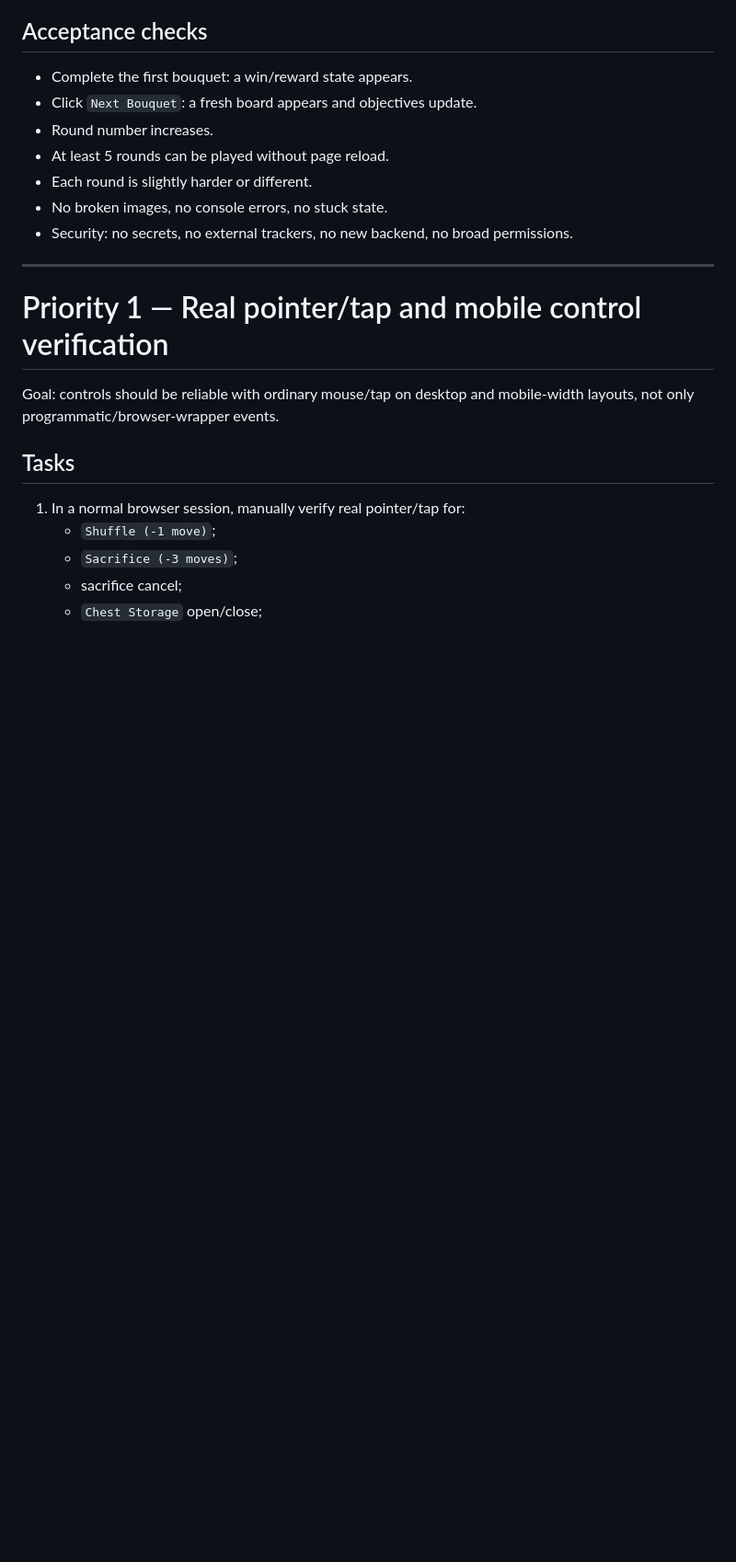
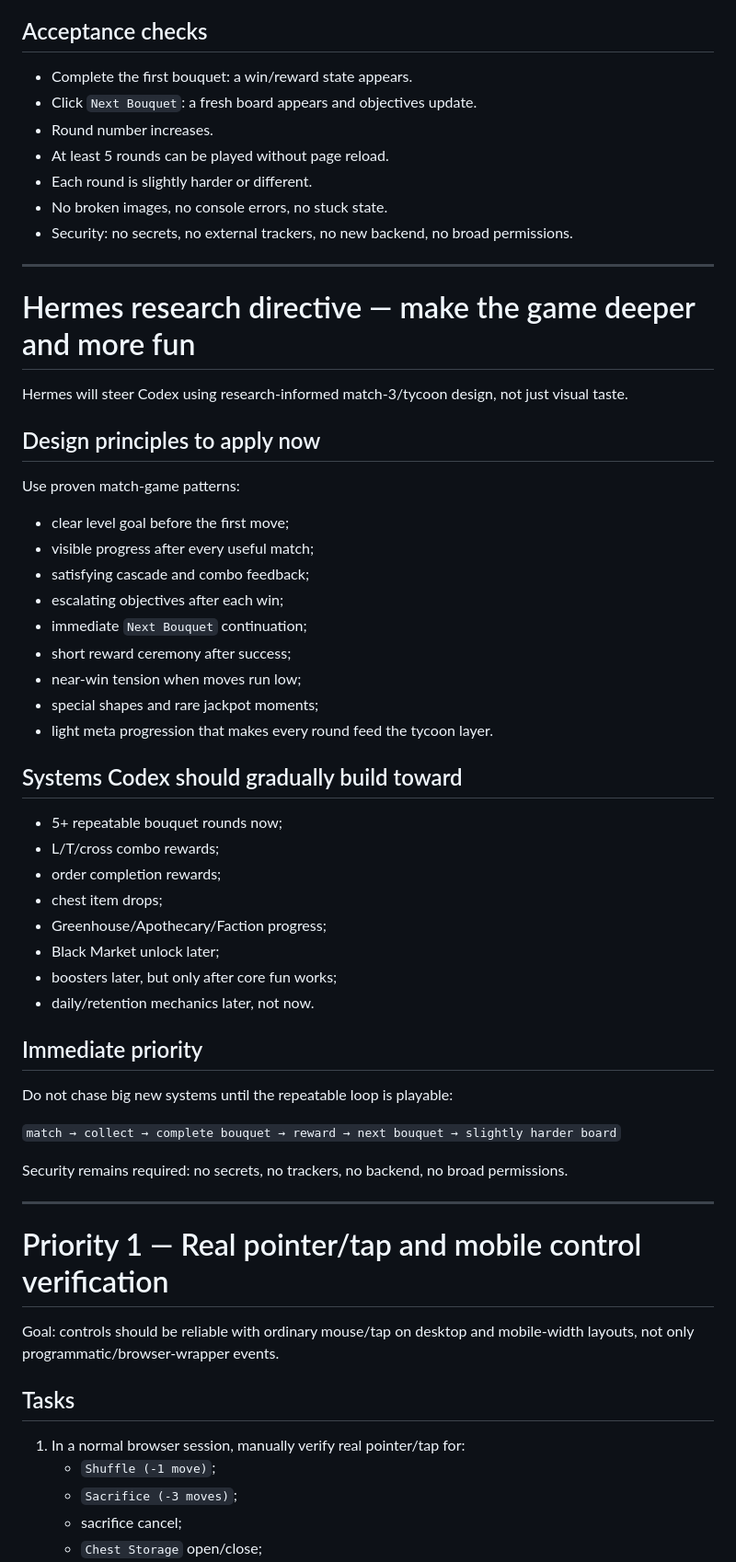
Before and after one commit to xxxerxxxes666/bloom-tycoon, a Markdown page: docs/hermes_audit_next_tasks.md, the part around the change. Shown at 92% size. GitHub-like rendering; blank space fills up the shorter version.

Commit message:
docs: add research-informed game depth directive

```diff
--- a/docs/hermes_audit_next_tasks.md
+++ b/docs/hermes_audit_next_tasks.md
@@ -157,6 +157,48 @@ Codex should use proven match-game loop basics:
 - Security: no secrets, no external trackers, no new backend, no broad permissions.
 
 
+
+
+---
+
+# Hermes research directive — make the game deeper and more fun
+
+Hermes will steer Codex using research-informed match-3/tycoon design, not just visual taste.
+
+## Design principles to apply now
+
+Use proven match-game patterns:
+
+- clear level goal before the first move;
+- visible progress after every useful match;
+- satisfying cascade and combo feedback;
+- escalating objectives after each win;
+- immediate `Next Bouquet` continuation;
+- short reward ceremony after success;
+- near-win tension when moves run low;
+- special shapes and rare jackpot moments;
+- light meta progression that makes every round feed the tycoon layer.
+
+## Systems Codex should gradually build toward
+
+- 5+ repeatable bouquet rounds now;
+- L/T/cross combo rewards;
+- order completion rewards;
+- chest item drops;
+- Greenhouse/Apothecary/Faction progress;
+- Black Market unlock later;
+- boosters later, but only after core fun works;
+- daily/retention mechanics later, not now.
+
+## Immediate priority
+
+Do not chase big new systems until the repeatable loop is playable:
+
+`match → collect → complete bouquet → reward → next bouquet → slightly harder board`
+
+Security remains required: no secrets, no trackers, no backend, no broad permissions.
+
+
 ---
 
 # Priority 1 — Real pointer/tap and mobile control verification
```
